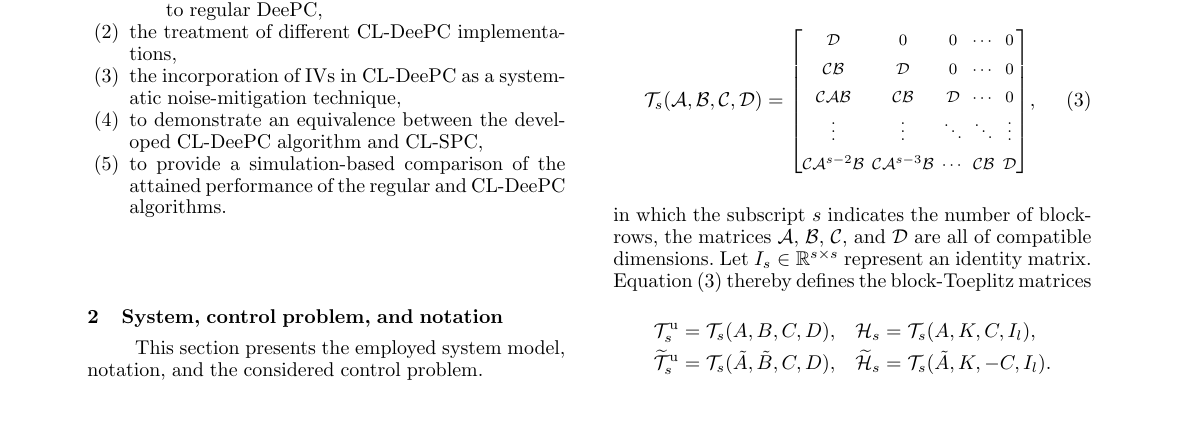
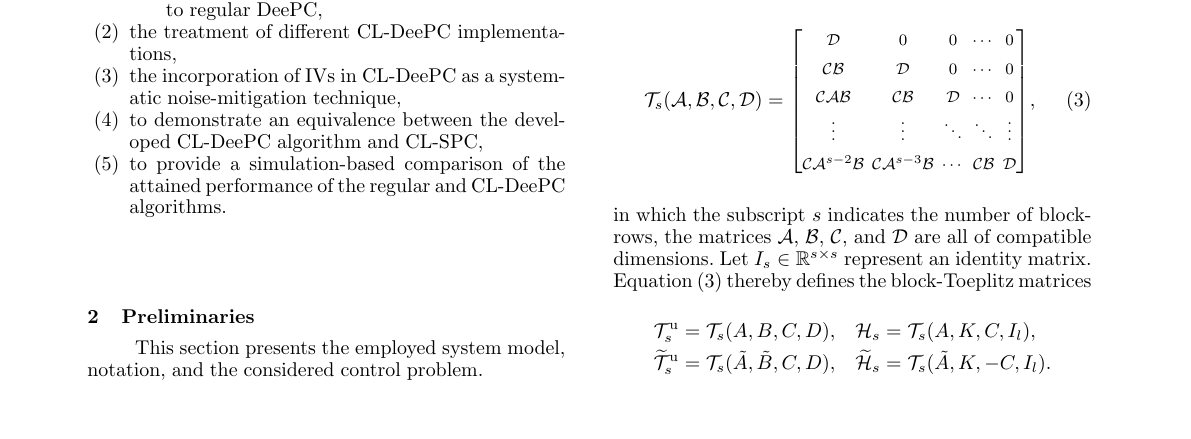
Before and after one commit to TUDelft-DataDrivenControl/Automatica2024_CL-DeePC, a LaTeX document (autosam.tex, which reads sections/2_prelim.tex): part of page 2 of 8, cut so that both start at the same text. Compiled offline with pdfLaTeX.

Commit message:
Update on Overleaf.

```diff
--- a/sections/2_prelim.tex
+++ b/sections/2_prelim.tex
@@ -1,4 +1,4 @@
-\section{System, control problem, and notation}
+\section{Preliminaries}
 This section presents the employed system model, notation, and the considered control problem.
 
 \subsection{System model}
```
